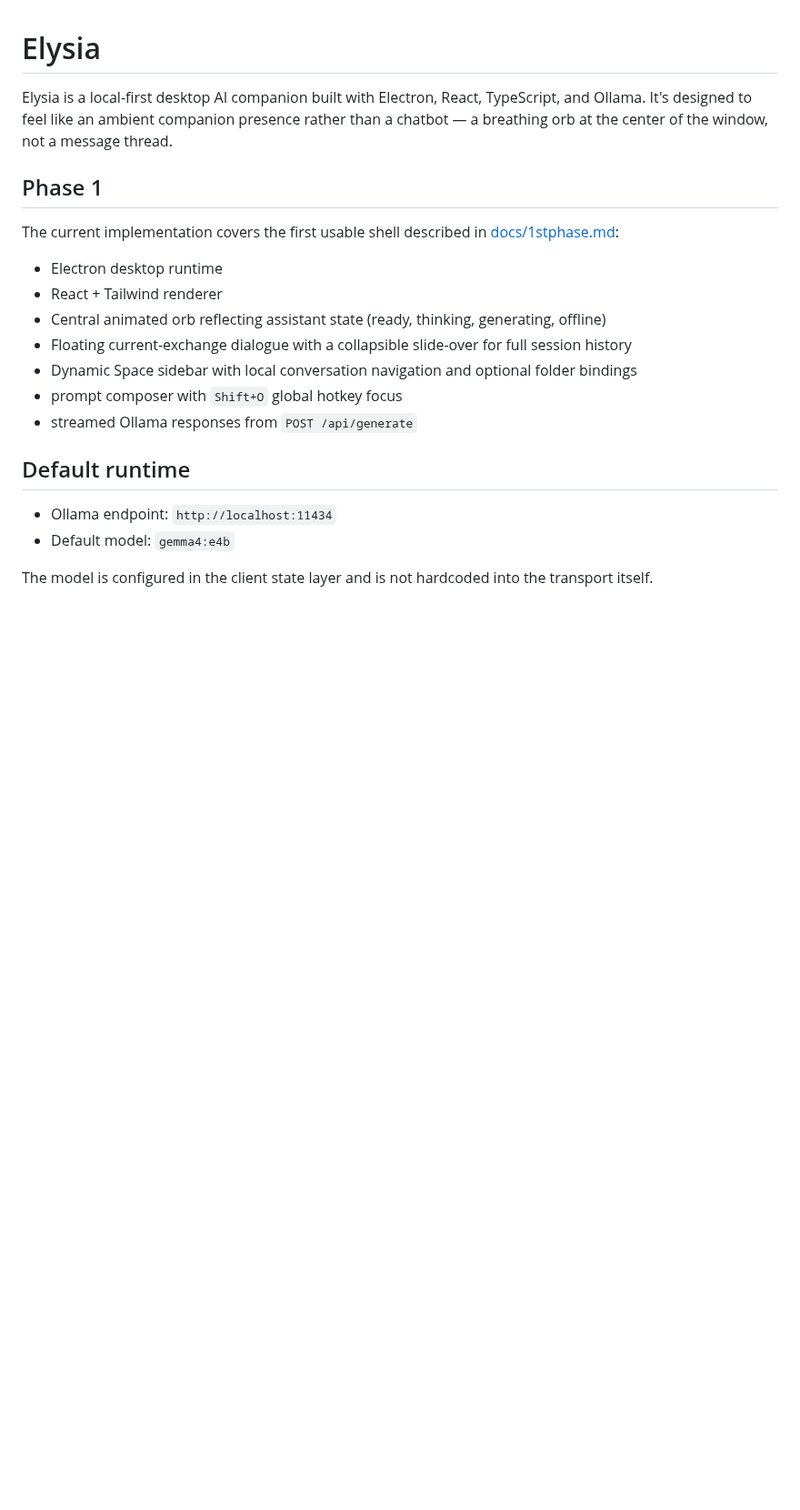
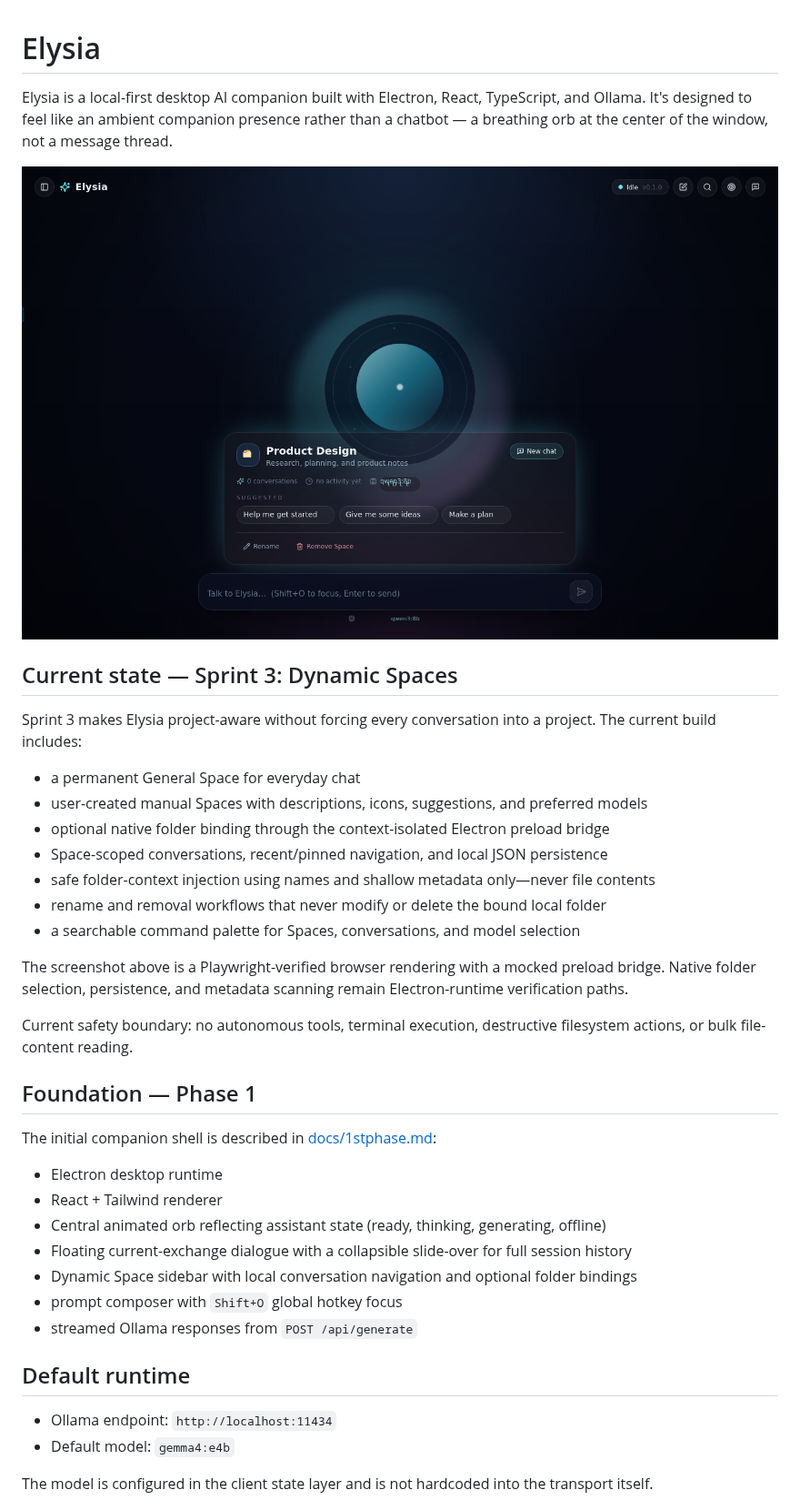
Before and after one commit to lystiger/Elysia, a Markdown page: README.md, the part around the change. Shown at 91% size. Drawn GitHub-style; pictures changed too: docs/pics/sprint-3-spaces.png (added); blank space fills up the shorter version.

Commit message:
Document Sprint 3 state

```diff
--- a/README.md
+++ b/README.md
@@ -2,9 +2,30 @@
 
 Elysia is a local-first desktop AI companion built with Electron, React, TypeScript, and Ollama. It's designed to feel like an ambient companion presence rather than a chatbot — a breathing orb at the center of the window, not a message thread.
 
-## Phase 1
+![Elysia Sprint 3 Space home](docs/pics/sprint-3-spaces.png)
 
-The current implementation covers the first usable shell described in [docs/1stphase.md](/home/lystiger/projects/Elysia/docs/1stphase.md):
+## Current state — Sprint 3: Dynamic Spaces
+
+Sprint 3 makes Elysia project-aware without forcing every conversation into a project. The current
+build includes:
+
+- a permanent General Space for everyday chat
+- user-created manual Spaces with descriptions, icons, suggestions, and preferred models
+- optional native folder binding through the context-isolated Electron preload bridge
+- Space-scoped conversations, recent/pinned navigation, and local JSON persistence
+- safe folder-context injection using names and shallow metadata only—never file contents
+- rename and removal workflows that never modify or delete the bound local folder
+- a searchable command palette for Spaces, conversations, and model selection
+
+The screenshot above is a Playwright-verified browser rendering with a mocked preload bridge. Native
+folder selection, persistence, and metadata scanning remain Electron-runtime verification paths.
+
+Current safety boundary: no autonomous tools, terminal execution, destructive filesystem actions,
+or bulk file-content reading.
+
+## Foundation — Phase 1
+
+The initial companion shell is described in [docs/1stphase.md](docs/1stphase.md):
 
 - Electron desktop runtime
 - React + Tailwind renderer
```
